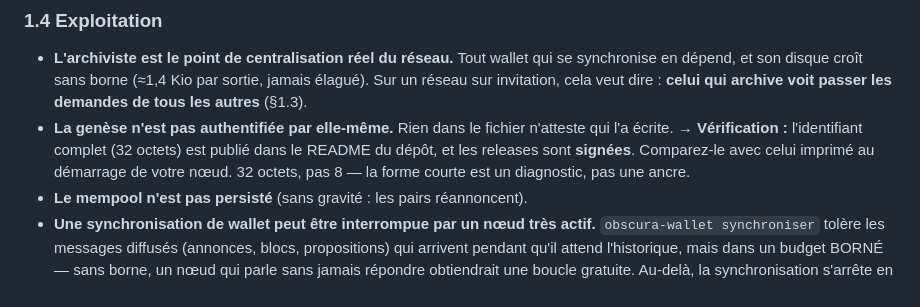
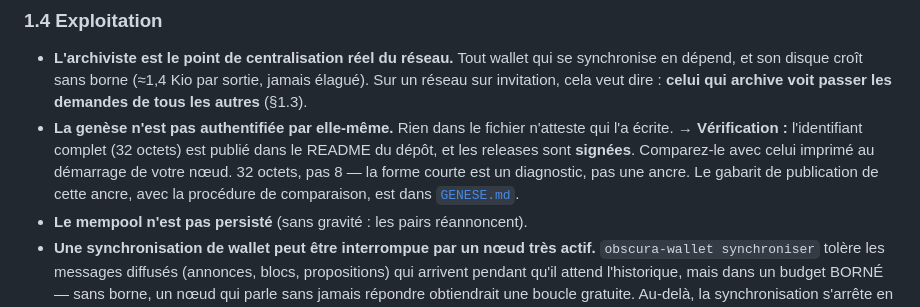
Before and after one commit to nailiwalid-del/obscura, a Markdown page: docs/TESTNET.md, the part around the change. GitHub-like rendering.

```diff
--- a/docs/TESTNET.md
+++ b/docs/TESTNET.md
@@ -153,7 +153,8 @@ de décisions écrites, et chacune renvoie à son document de référence.
   → **Vérification :** l'identifiant complet (32 octets) est publié dans le
   README du dépôt, et les releases sont **signées**. Comparez-le avec celui
   imprimé au démarrage de votre nœud. 32 octets, pas 8 — la forme courte est un
-  diagnostic, pas une ancre.
+  diagnostic, pas une ancre. Le gabarit de publication de cette ancre, avec la
+  procédure de comparaison, est dans [`GENESE.md`](GENESE.md).
 - **Le mempool n'est pas persisté** (sans gravité : les pairs réannoncent).
 - **Une synchronisation de wallet peut être interrompue par un nœud très actif.**
   `obscura-wallet synchroniser` tolère les messages diffusés (annonces, blocs,
```
Also changed, not shown: docs/GENESE.md (added, +18 -0 lines).
